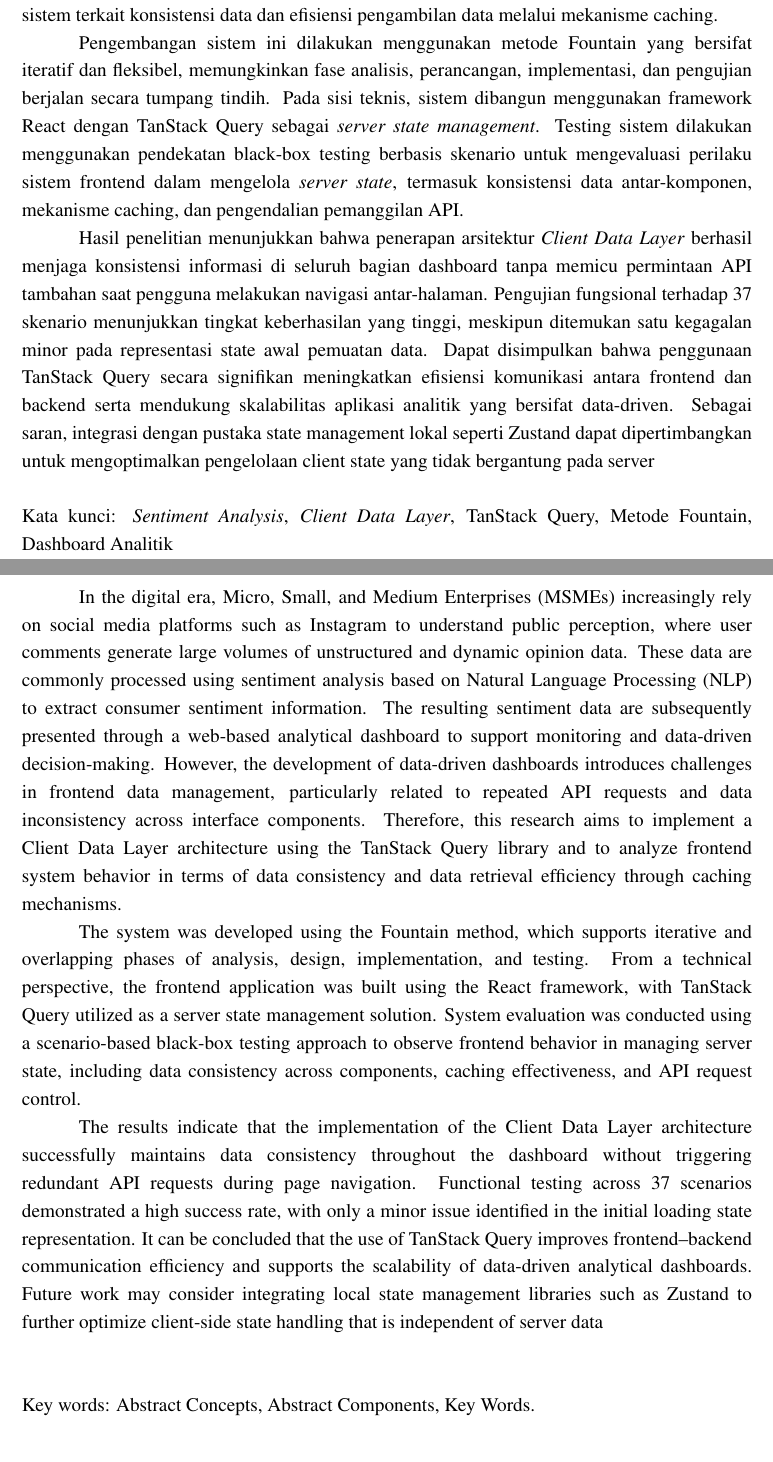
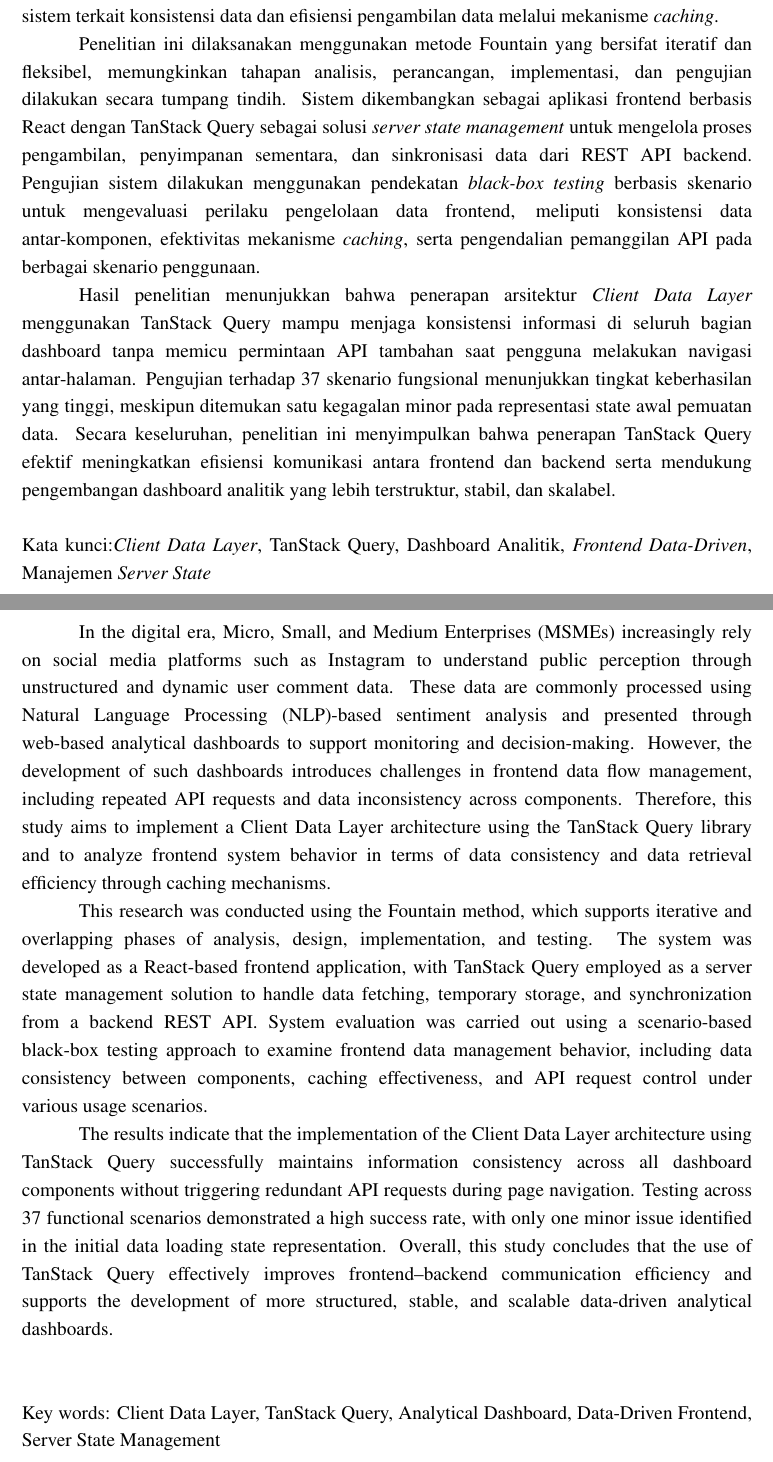
Before and after one commit to NasFahmi/Laporan-Tugas-Akhir, a LaTeX thesis (laporan.tex, which reads a2-abstrak.tex, a3-abstract.tex): two parts of pages 14 and 16 of 117, joined at a grey line, cut so that both start at the same text. Compiled offline with pdfLaTeX.

Commit message:
fix: fixing abstrak

```diff
--- a/a2-abstrak.tex
+++ b/a2-abstrak.tex
@@ -14,11 +14,11 @@
     \textbf{ABSTRAK}\\[0.5cm]
 \end{center}
 %% DILARANG EDIT BAGIAN INI
-Di era digital, pelaku UMKM semakin bergantung pada media sosial seperti Instagram untuk memahami persepsi publik, di mana komentar pengguna menghasilkan data opini yang bersifat tidak terstruktur dan dinamis. Data tersebut umumnya diolah menggunakan \textit{Sentiment Analysis} berbasis \textit{Natural Language Processing (NLP)} untuk mengekstraksi data opini konsumen. Hasil analisis sentimen selanjutnya disajikan dalam bentuk dashboard analitik berbasis web guna mendukung pemantauan dan pengambilan keputusan. Namun, pengembangan dashboard menghadapi tantangan dalam pengelolaan alur data di sisi frontend, seperti permintaan API berulang dan inkonsistensi data antar-komponen. Oleh karena itu, penelitian ini bertujuan menerapkan arsitektur Client Data Layer menggunakan pustaka TanStack Query untuk menciptakan pengelolaan data frontend yang lebih terstruktur serta menganalisis perilaku sistem terkait konsistensi data dan efisiensi pengambilan data melalui mekanisme caching.
+Di era digital, pelaku UMKM semakin bergantung pada media sosial seperti Instagram untuk memahami persepsi publik melalui data komentar pengguna yang bersifat tidak terstruktur dan dinamis. Data tersebut umumnya diolah menggunakan \textit{Sentiment Analysis} berbasis \textit{Natural Language Processing} (NLP) dan disajikan dalam bentuk dashboard analitik berbasis web untuk mendukung pemantauan dan pengambilan keputusan. Namun, pengembangan dashboard menghadapi tantangan pada pengelolaan alur data frontend, seperti permintaan API berulang dan inkonsistensi data antar-komponen. Oleh karena itu, penelitian ini bertujuan menerapkan arsitektur \textit{Client Data Layer} menggunakan pustaka TanStack Query guna menciptakan pengelolaan data frontend yang lebih terstruktur serta menganalisis perilaku sistem terkait konsistensi data dan efisiensi pengambilan data melalui mekanisme \textit{caching}.
 
-Pengembangan sistem ini dilakukan menggunakan metode Fountain yang bersifat iteratif dan fleksibel, memungkinkan fase analisis, perancangan, implementasi, dan pengujian berjalan secara tumpang tindih. Pada sisi teknis, sistem dibangun menggunakan framework React dengan TanStack Query sebagai \textit{server state management}. Testing sistem dilakukan menggunakan pendekatan black-box testing berbasis skenario untuk mengevaluasi perilaku sistem frontend dalam mengelola \textit{server state}, termasuk konsistensi data antar-komponen, mekanisme caching, dan pengendalian pemanggilan API.
+Penelitian ini dilaksanakan menggunakan metode Fountain yang bersifat iteratif dan fleksibel, memungkinkan tahapan analisis, perancangan, implementasi, dan pengujian dilakukan secara tumpang tindih. Sistem dikembangkan sebagai aplikasi frontend berbasis React dengan TanStack Query sebagai solusi \textit{server state management} untuk mengelola proses pengambilan, penyimpanan sementara, dan sinkronisasi data dari REST API backend. Pengujian sistem dilakukan menggunakan pendekatan \textit{black-box testing} berbasis skenario untuk mengevaluasi perilaku pengelolaan data frontend, meliputi konsistensi data antar-komponen, efektivitas mekanisme \textit{caching}, serta pengendalian pemanggilan API pada berbagai skenario penggunaan.
 
-Hasil penelitian menunjukkan bahwa penerapan arsitektur \textit{Client Data Layer} berhasil menjaga konsistensi informasi di seluruh bagian dashboard tanpa memicu permintaan API tambahan saat pengguna melakukan navigasi antar-halaman. Pengujian fungsional terhadap 37 skenario menunjukkan tingkat keberhasilan yang tinggi, meskipun ditemukan satu kegagalan minor pada representasi state awal pemuatan data. Dapat disimpulkan bahwa penggunaan TanStack Query secara signifikan meningkatkan efisiensi komunikasi antara frontend dan backend serta mendukung skalabilitas aplikasi analitik yang bersifat data-driven. Sebagai saran, integrasi dengan pustaka state management lokal seperti Zustand dapat dipertimbangkan untuk mengoptimalkan pengelolaan client state yang tidak bergantung pada server \\ [0.6cm]
+Hasil penelitian menunjukkan bahwa penerapan arsitektur \textit{Client Data Layer} menggunakan TanStack Query mampu menjaga konsistensi informasi di seluruh bagian dashboard tanpa memicu permintaan API tambahan saat pengguna melakukan navigasi antar-halaman. Pengujian terhadap 37 skenario fungsional menunjukkan tingkat keberhasilan yang tinggi, meskipun ditemukan satu kegagalan minor pada representasi state awal pemuatan data. Secara keseluruhan, penelitian ini menyimpulkan bahwa penerapan TanStack Query efektif meningkatkan efisiensi komunikasi antara frontend dan backend serta mendukung pengembangan dashboard analitik yang lebih terstruktur, stabil, dan skalabel. \\ [0.6cm]
 %% DILARANG EDIT BAGIAN INI
-\noindent Kata kunci: \textit{Sentiment Analysis}, \textit{Client Data Layer}, TanStack Query, Metode Fountain, Dashboard Analitik
+\noindent Kata kunci:\textit{Client Data Layer}, TanStack Query, Dashboard Analitik, \textit{Frontend Data-Driven}, Manajemen \textit{Server State}
 %% DILARANG EDIT BAGIAN INI
--- a/a3-abstract.tex
+++ b/a3-abstract.tex
@@ -16,13 +16,13 @@
 %% DILARANG EDIT BAGIAN INI
 
 %% edit bagian ini
-In the digital era, Micro, Small, and Medium Enterprises (MSMEs) increasingly rely on social media platforms such as Instagram to understand public perception, where user comments generate large volumes of unstructured and dynamic opinion data. These data are commonly processed using sentiment analysis based on Natural Language Processing (NLP) to extract consumer sentiment information. The resulting sentiment data are subsequently presented through a web-based analytical dashboard to support monitoring and data-driven decision-making. However, the development of data-driven dashboards introduces challenges in frontend data management, particularly related to repeated API requests and data inconsistency across interface components. Therefore, this research aims to implement a Client Data Layer architecture using the TanStack Query library and to analyze frontend system behavior in terms of data consistency and data retrieval efficiency through caching mechanisms.
+In the digital era, Micro, Small, and Medium Enterprises (MSMEs) increasingly rely on social media platforms such as Instagram to understand public perception through unstructured and dynamic user comment data. These data are commonly processed using Natural Language Processing (NLP)-based sentiment analysis and presented through web-based analytical dashboards to support monitoring and decision-making. However, the development of such dashboards introduces challenges in frontend data flow management, including repeated API requests and data inconsistency across components. Therefore, this study aims to implement a Client Data Layer architecture using the TanStack Query library and to analyze frontend system behavior in terms of data consistency and data retrieval efficiency through caching mechanisms.
 
-The system was developed using the Fountain method, which supports iterative and overlapping phases of analysis, design, implementation, and testing. From a technical perspective, the frontend application was built using the React framework, with TanStack Query utilized as a server state management solution. System evaluation was conducted using a scenario-based black-box testing approach to observe frontend behavior in managing server state, including data consistency across components, caching effectiveness, and API request control.
+This research was conducted using the Fountain method, which supports iterative and overlapping phases of analysis, design, implementation, and testing. The system was developed as a React-based frontend application, with TanStack Query employed as a server state management solution to handle data fetching, temporary storage, and synchronization from a backend REST API. System evaluation was carried out using a scenario-based black-box testing approach to examine frontend data management behavior, including data consistency between components, caching effectiveness, and API request control under various usage scenarios.
 
-The results indicate that the implementation of the Client Data Layer architecture successfully maintains data consistency throughout the dashboard without triggering redundant API requests during page navigation. Functional testing across 37 scenarios demonstrated a high success rate, with only a minor issue identified in the initial loading state representation. It can be concluded that the use of TanStack Query improves frontend–backend communication efficiency and supports the scalability of data-driven analytical dashboards. Future work may consider integrating local state management libraries such as Zustand to further optimize client-side state handling that is independent of server data\\[0.6cm]
+The results indicate that the implementation of the Client Data Layer architecture using TanStack Query successfully maintains information consistency across all dashboard components without triggering redundant API requests during page navigation. Testing across 37 functional scenarios demonstrated a high success rate, with only one minor issue identified in the initial data loading state representation. Overall, this study concludes that the use of TanStack Query effectively improves frontend–backend communication efficiency and supports the development of more structured, stable, and scalable data-driven analytical dashboards.\\[0.6cm]
 %% edit sampai sini
 
 %% DILARANG EDIT BAGIAN INI
-\noindent Key words: Abstract Concepts, Abstract Components, Key Words.
+\noindent Key words: Client Data Layer, TanStack Query, Analytical Dashboard, Data-Driven Frontend, Server State Management
 %% DILARANG EDIT BAGIAN INI
```
Also changed, not shown: 10 other files.
